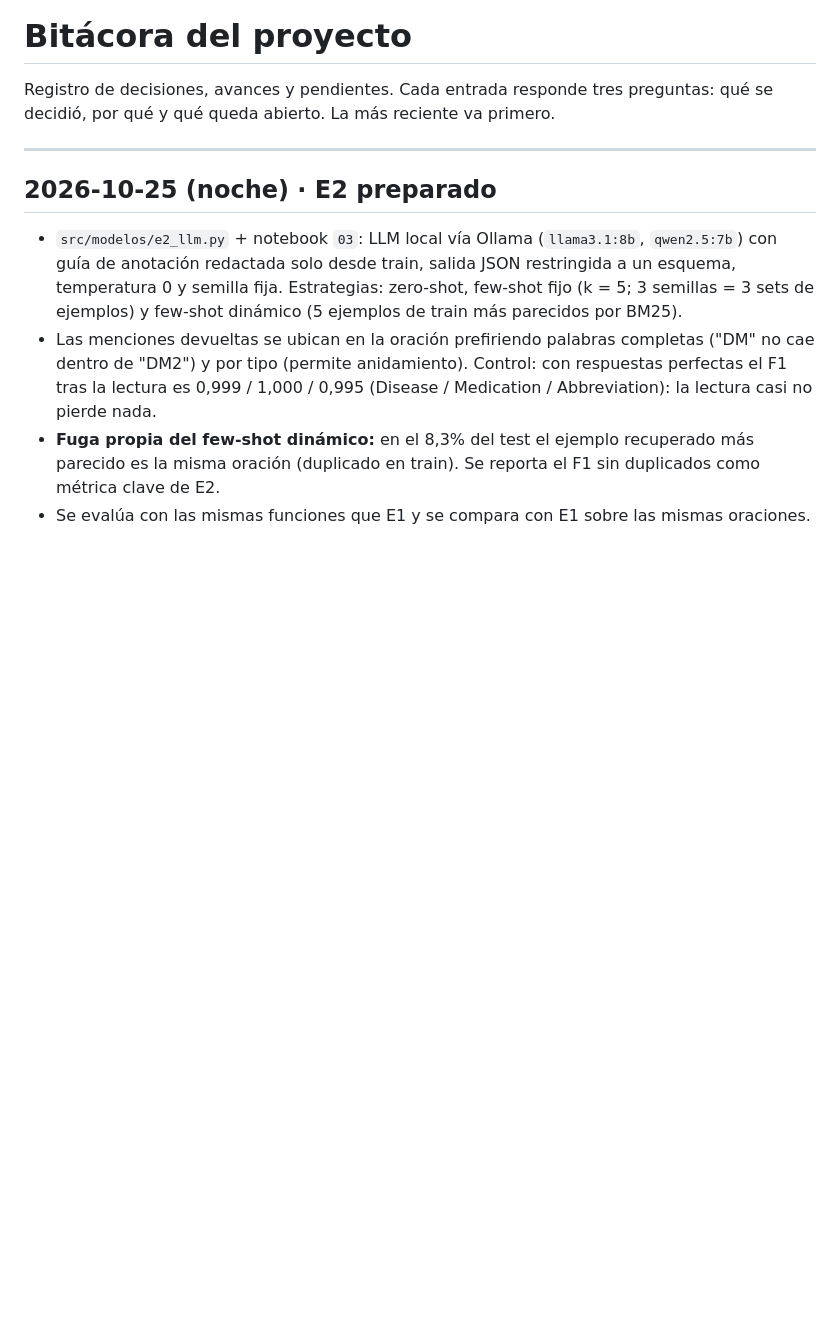
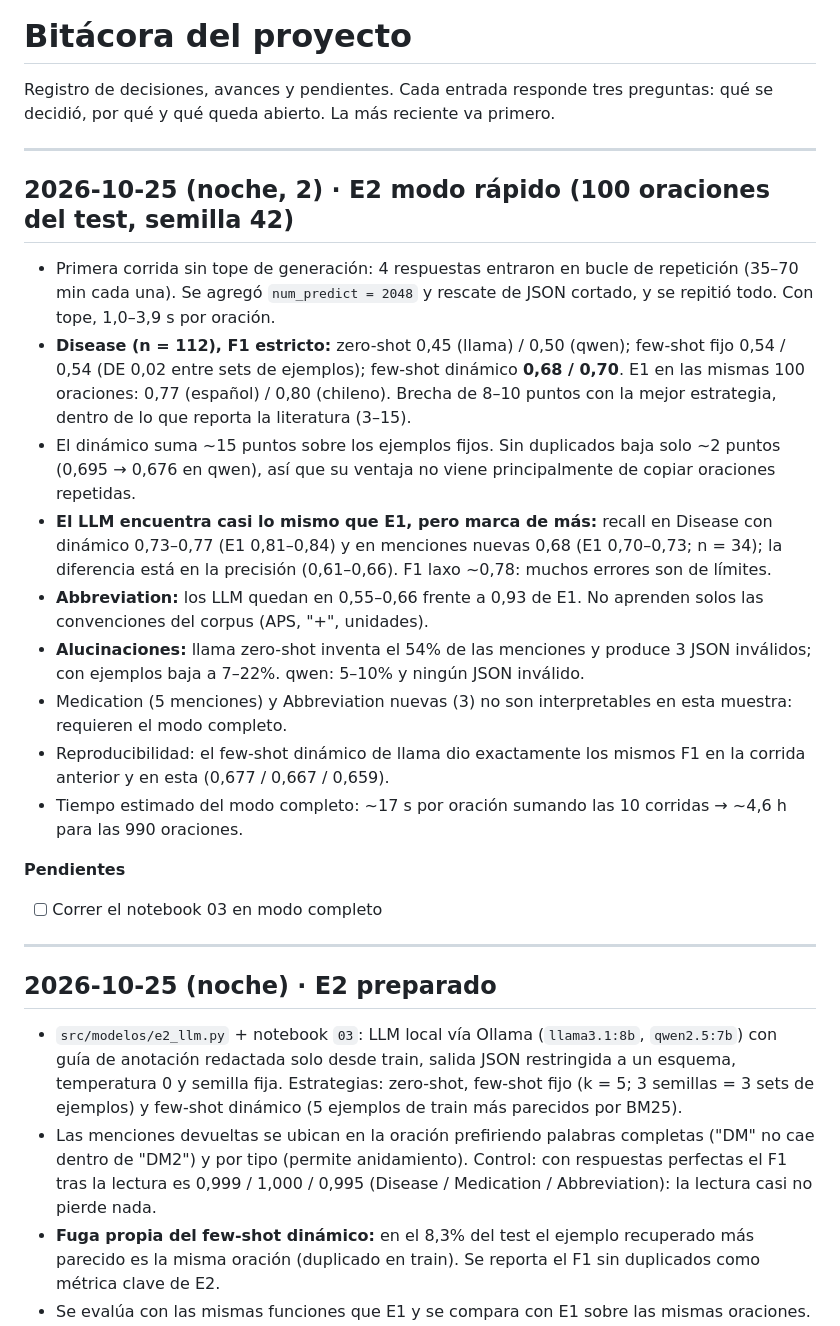
Before and after one commit to SebasDCIS/proyecto-ner-aps-genai, a Markdown page: docs/bitacora.md, the part around the change. GitHub-like rendering; blank space fills up the shorter version.

Commit message:
Bitácora: resultados E2 modo rápido
Co-Authored-By: Claude Opus 5.5 <noreply@anthropic.com>
Claude-Session: https://claude.ai/code/session_01PsTzG8FhS6YnYaZbUtxPED

```diff
--- a/docs/bitacora.md
+++ b/docs/bitacora.md
@@ -1,6 +1,23 @@
 # Bitácora del proyecto
 
 Registro de decisiones, avances y pendientes. Cada entrada responde tres preguntas: qué se decidió, por qué y qué queda abierto. La más reciente va primero.
+
+---
+
+## 2026-10-25 (noche, 2) · E2 modo rápido (100 oraciones del test, semilla 42)
+
+- Primera corrida sin tope de generación: 4 respuestas entraron en bucle de repetición (35–70 min cada una). Se agregó `num_predict = 2048` y rescate de JSON cortado, y se repitió todo. Con tope, 1,0–3,9 s por oración.
+- **Disease (n = 112), F1 estricto:** zero-shot 0,45 (llama) / 0,50 (qwen); few-shot fijo 0,54 / 0,54 (DE 0,02 entre sets de ejemplos); few-shot dinámico **0,68 / 0,70**. E1 en las mismas 100 oraciones: 0,77 (español) / 0,80 (chileno). Brecha de 8–10 puntos con la mejor estrategia, dentro de lo que reporta la literatura (3–15).
+- El dinámico suma ~15 puntos sobre los ejemplos fijos. Sin duplicados baja solo ~2 puntos (0,695 → 0,676 en qwen), así que su ventaja no viene principalmente de copiar oraciones repetidas.
+- **El LLM encuentra casi lo mismo que E1, pero marca de más:** recall en Disease con dinámico 0,73–0,77 (E1 0,81–0,84) y en menciones nuevas 0,68 (E1 0,70–0,73; n = 34); la diferencia está en la precisión (0,61–0,66). F1 laxo ~0,78: muchos errores son de límites.
+- **Abbreviation:** los LLM quedan en 0,55–0,66 frente a 0,93 de E1. No aprenden solos las convenciones del corpus (APS, "+", unidades).
+- **Alucinaciones:** llama zero-shot inventa el 54% de las menciones y produce 3 JSON inválidos; con ejemplos baja a 7–22%. qwen: 5–10% y ningún JSON inválido.
+- Medication (5 menciones) y Abbreviation nuevas (3) no son interpretables en esta muestra: requieren el modo completo.
+- Reproducibilidad: el few-shot dinámico de llama dio exactamente los mismos F1 en la corrida anterior y en esta (0,677 / 0,667 / 0,659).
+- Tiempo estimado del modo completo: ~17 s por oración sumando las 10 corridas → ~4,6 h para las 990 oraciones.
+
+**Pendientes**
+- [ ] Correr el notebook 03 en modo completo
 
 ---
 
```
